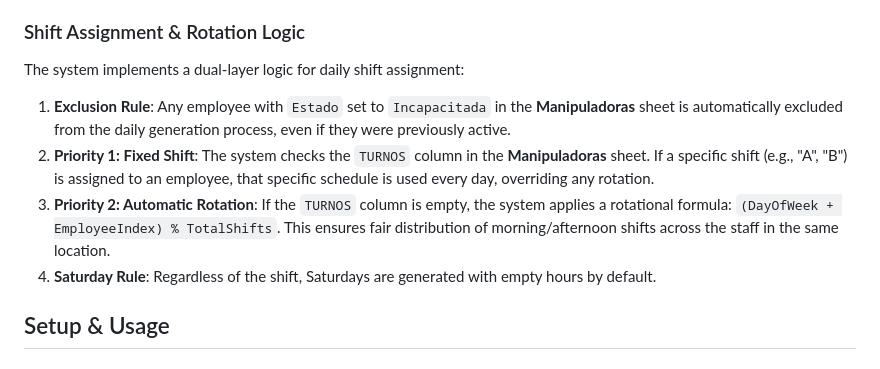
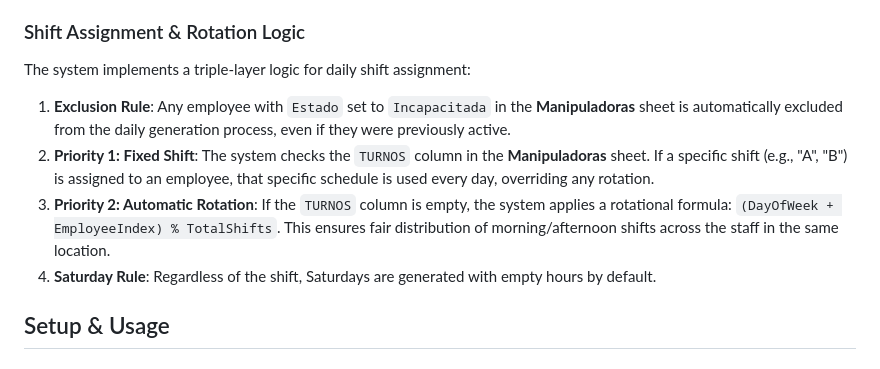
Before and after one commit to erpplaneacion-eng/huellero_processor, a Markdown page: web/GEMINI.md, the part around the change. Drawn GitHub-style.

Commit message:
se actualiza gemini.md

```diff
--- a/web/GEMINI.md
+++ b/web/GEMINI.md
@@ -64,11 +64,11 @@ The daily automation (`nomina_cali_diaria`) includes an intelligent persistence
 - **Auto-Reversion**: Once the current date exceeds the `FECHA FINAL`, the system automatically reverts the employee to their standard shift and `P. ALIMENTOS` status.
 
 ### Shift Assignment & Rotation Logic
-The system implements a dual-layer logic for daily shift assignment:
+The system implements a triple-layer logic for daily shift assignment:
 1.  **Exclusion Rule**: Any employee with `Estado` set to `Incapacitada` in the **Manipuladoras** sheet is automatically excluded from the daily generation process, even if they were previously active.
 2.  **Priority 1: Fixed Shift**: The system checks the `TURNOS` column in the **Manipuladoras** sheet. If a specific shift (e.g., "A", "B") is assigned to an employee, that specific schedule is used every day, overriding any rotation.
-2.  **Priority 2: Automatic Rotation**: If the `TURNOS` column is empty, the system applies a rotational formula: `(DayOfWeek + EmployeeIndex) % TotalShifts`. This ensures fair distribution of morning/afternoon shifts across the staff in the same location.
-3.  **Saturday Rule**: Regardless of the shift, Saturdays are generated with empty hours by default.
+3.  **Priority 2: Automatic Rotation**: If the `TURNOS` column is empty, the system applies a rotational formula: `(DayOfWeek + EmployeeIndex) % TotalShifts`. This ensures fair distribution of morning/afternoon shifts across the staff in the same location.
+4.  **Saturday Rule**: Regardless of the shift, Saturdays are generated with empty hours by default.
 
 ## Setup & Usage
 
```
